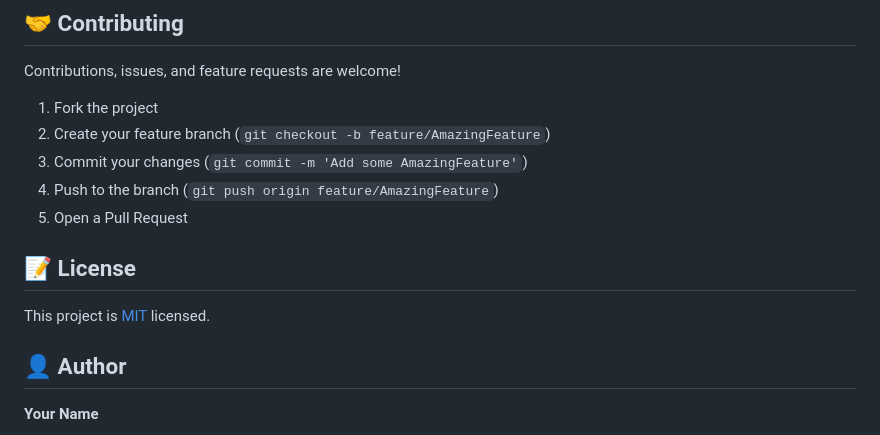
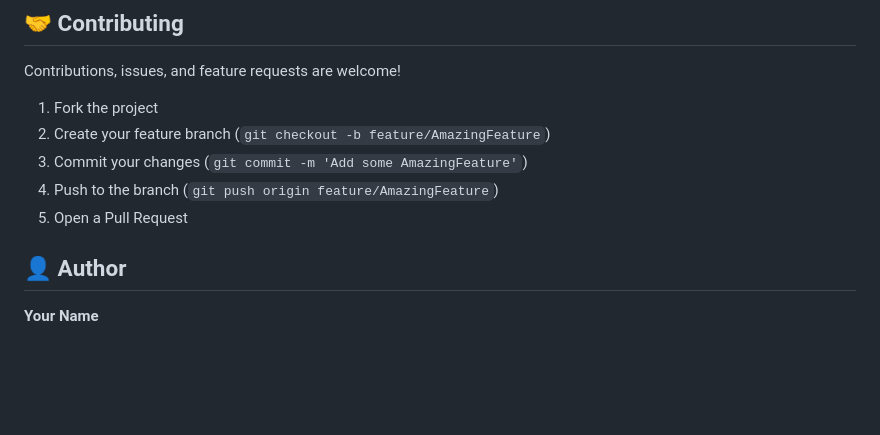
Before and after one commit to Rishp-3/21-Frontend-Peroject, a Markdown page: README.md, the part around the change. Drawn GitHub-style; blank space fills up the shorter version.

Commit message:
Remove license information from README
Removed license section from README.

```diff
--- a/README.md
+++ b/README.md
@@ -218,9 +218,6 @@ Contributions, issues, and feature requests are welcome!
 4. Push to the branch (`git push origin feature/AmazingFeature`)
 5. Open a Pull Request
 
-## 📝 License
-
-This project is [MIT](LICENSE) licensed.
 
 ## 👤 Author
 
```
